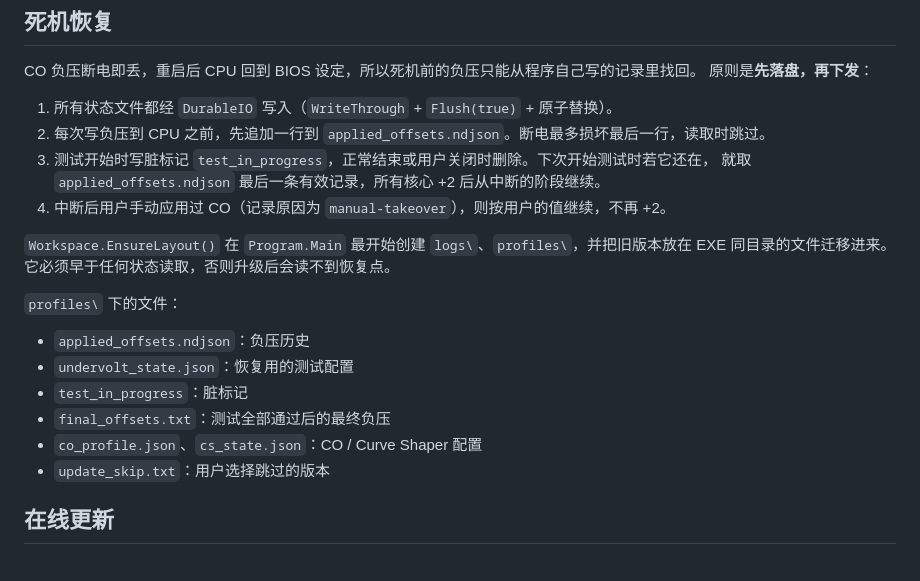
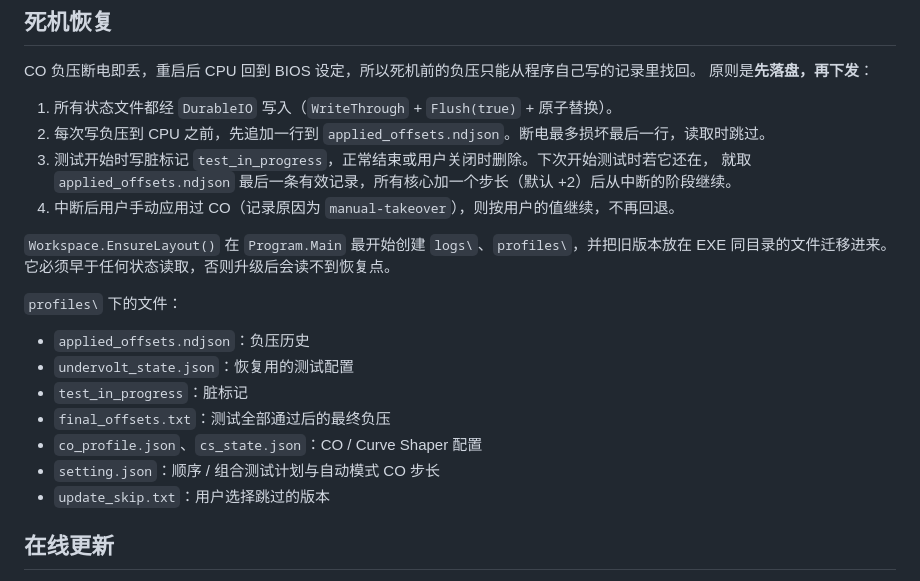
Before and after one commit to lengmo23/RyzenPboStudio, a Markdown page: RyzenPboStudio/README.md, the part around the change. Rendered like a GitHub page.

```diff
--- a/RyzenPboStudio/README.md
+++ b/RyzenPboStudio/README.md
@@ -53,8 +53,8 @@ CO 负压断电即丢，重启后 CPU 回到 BIOS 设定，所以死机前的负
 1. 所有状态文件都经 `DurableIO` 写入（`WriteThrough` + `Flush(true)` + 原子替换）。
 2. 每次写负压到 CPU 之前，先追加一行到 `applied_offsets.ndjson`。断电最多损坏最后一行，读取时跳过。
 3. 测试开始时写脏标记 `test_in_progress`，正常结束或用户关闭时删除。下次开始测试时若它还在，
-   就取 `applied_offsets.ndjson` 最后一条有效记录，所有核心 +2 后从中断的阶段继续。
-4. 中断后用户手动应用过 CO（记录原因为 `manual-takeover`），则按用户的值继续，不再 +2。
+   就取 `applied_offsets.ndjson` 最后一条有效记录，所有核心加一个步长（默认 +2）后从中断的阶段继续。
+4. 中断后用户手动应用过 CO（记录原因为 `manual-takeover`），则按用户的值继续，不再回退。
 
 `Workspace.EnsureLayout()` 在 `Program.Main` 最开始创建 `logs\`、`profiles\`，并把旧版本放在
 EXE 同目录的文件迁移进来。它必须早于任何状态读取，否则升级后会读不到恢复点。
@@ -66,6 +66,7 @@ EXE 同目录的文件迁移进来。它必须早于任何状态读取，否则
 - `test_in_progress`：脏标记
 - `final_offsets.txt`：测试全部通过后的最终负压
 - `co_profile.json`、`cs_state.json`：CO / Curve Shaper 配置
+- `setting.json`：顺序 / 组合测试计划与自动模式 CO 步长
 - `update_skip.txt`：用户选择跳过的版本
 
 ## 在线更新
```
Also changed, not shown: Alipay.png (added), Wechat.png (added), 11 other files.
